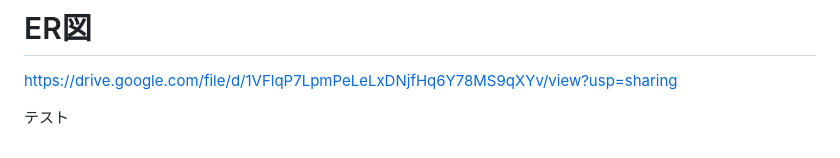
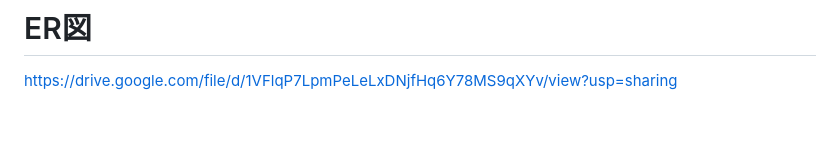
Before and after one commit to satou-haruka-37/hokkaido_travel, a Markdown page: README.md, the part around the change. Drawn GitHub-style; blank space fills up the shorter version.

Commit message:
GitHub_Flow_Test2

```diff
--- a/README.md
+++ b/README.md
@@ -61,5 +61,3 @@ https://www.figma.com/file/1bu9uJrkJA8C3co6Cy6M6S/%E7%94%BB%E9%9D%A2%E9%81%B7%E7
 
 # ER図
 https://drive.google.com/file/d/1VFlqP7LpmPeLeLxDNjfHq6Y78MS9qXYv/view?usp=sharing
-
-テスト
```
